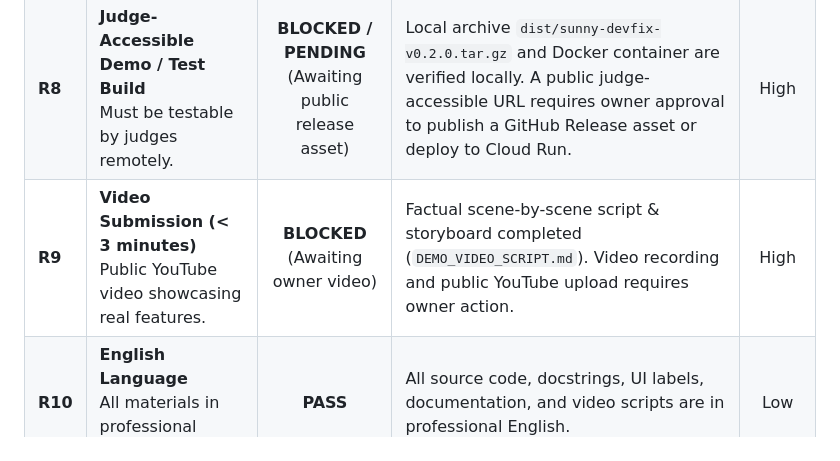
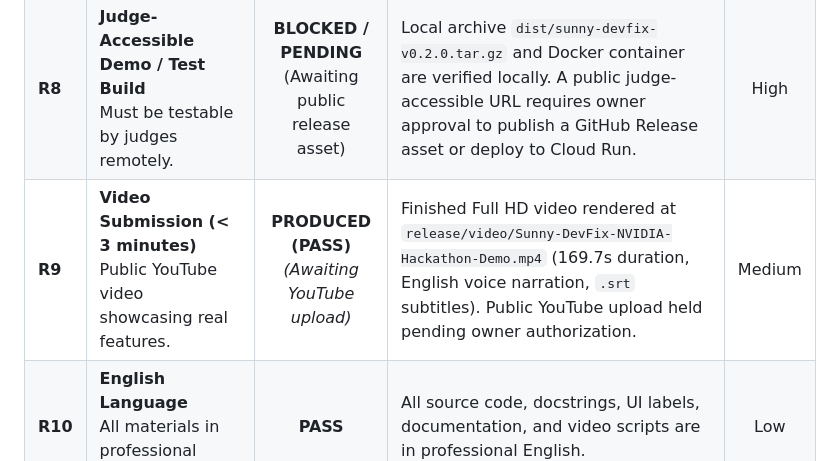
Before and after one commit to sunny-kavixo/Sunny-DevFix, a Markdown page: docs/hackathon/COMPLIANCE_MATRIX.md, the part around the change. Drawn GitHub-style.

Commit message:
docs(release): update compliance matrix and checklist reflecting finished video deliverable

```diff
--- a/docs/hackathon/COMPLIANCE_MATRIX.md
+++ b/docs/hackathon/COMPLIANCE_MATRIX.md
@@ -21,7 +21,7 @@
 | **R6** | **Open Source Repository & License**<br>Public GitHub repo with permissive license. | **PASS** | Permissive MIT License in root `LICENSE`. Clean Git history on branch `feat/nebius-nvidia-verified-repair`. | Low |
 | **R7** | **Documentation & Setup Instructions**<br>Clear steps for setup, run, and evaluation. | **PASS** | Comprehensive `README.md`, `DEPLOYMENT_GUIDE.md`, and `JUDGE_TESTING_GUIDE.md` completed. | Low |
 | **R8** | **Judge-Accessible Demo / Test Build**<br>Must be testable by judges remotely. | **BLOCKED / PENDING**<br>(Awaiting public release asset) | Local archive `dist/sunny-devfix-v0.2.0.tar.gz` and Docker container are verified locally. A public judge-accessible URL requires owner approval to publish a GitHub Release asset or deploy to Cloud Run. | High |
-| **R9** | **Video Submission (< 3 minutes)**<br>Public YouTube video showcasing real features. | **BLOCKED**<br>(Awaiting owner video) | Factual scene-by-scene script & storyboard completed (`DEMO_VIDEO_SCRIPT.md`). Video recording and public YouTube upload requires owner action. | High |
+| **R9** | **Video Submission (< 3 minutes)**<br>Public YouTube video showcasing real features. | **PRODUCED (PASS)**<br>*(Awaiting YouTube upload)* | Finished Full HD video rendered at `release/video/Sunny-DevFix-NVIDIA-Hackathon-Demo.mp4` (169.7s duration, English voice narration, `.srt` subtitles). Public YouTube upload held pending owner authorization. | Medium |
 | **R10**| **English Language**<br>All materials in professional English. | **PASS** | All source code, docstrings, UI labels, documentation, and video scripts are in professional English. | Low |
 | **R11**| **Technology Feedback**<br>Genuine feedback on Nebius Token Factory & NVIDIA models. | **PASS** | Detailed feedback section prepared in `DEVPOST_SUBMISSION.md` covering latency, structured output support, and agentic reasoning strengths. | Low |
 | **R12**| **Third-Party IP & Safety**<br>No copyrighted or unlicensed code. Zero secrets leaked. | **PASS** | 9 adversarial security tests pass in `tests/test_adversarial_security.py`. Strict `.env` isolation; zero server keys in frontend or git; only stdlib/permissive MIT dependencies. | Low |
```
Also changed, not shown: docs/hackathon/FINAL_RELEASE_CHECKLIST.md (+1 -1 lines).
